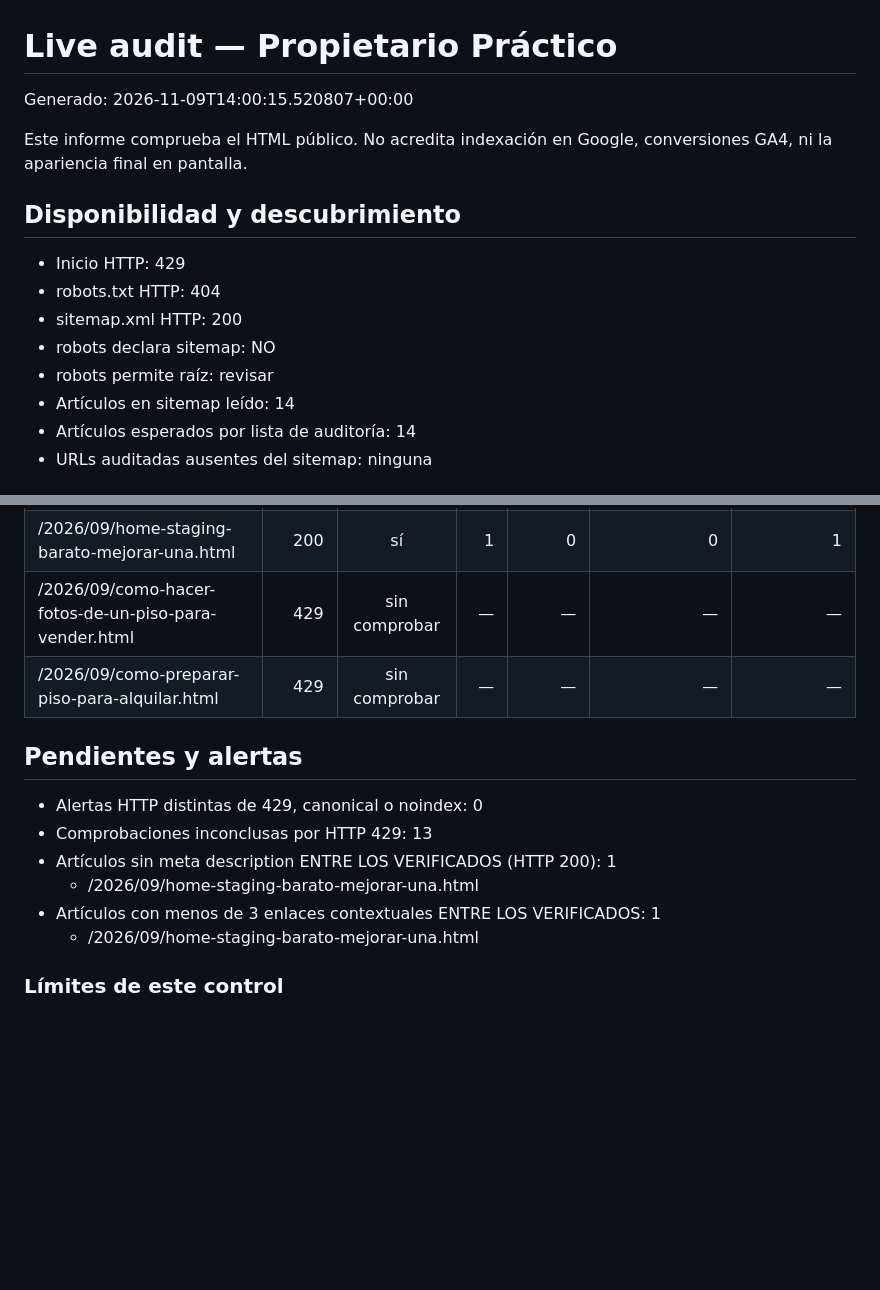
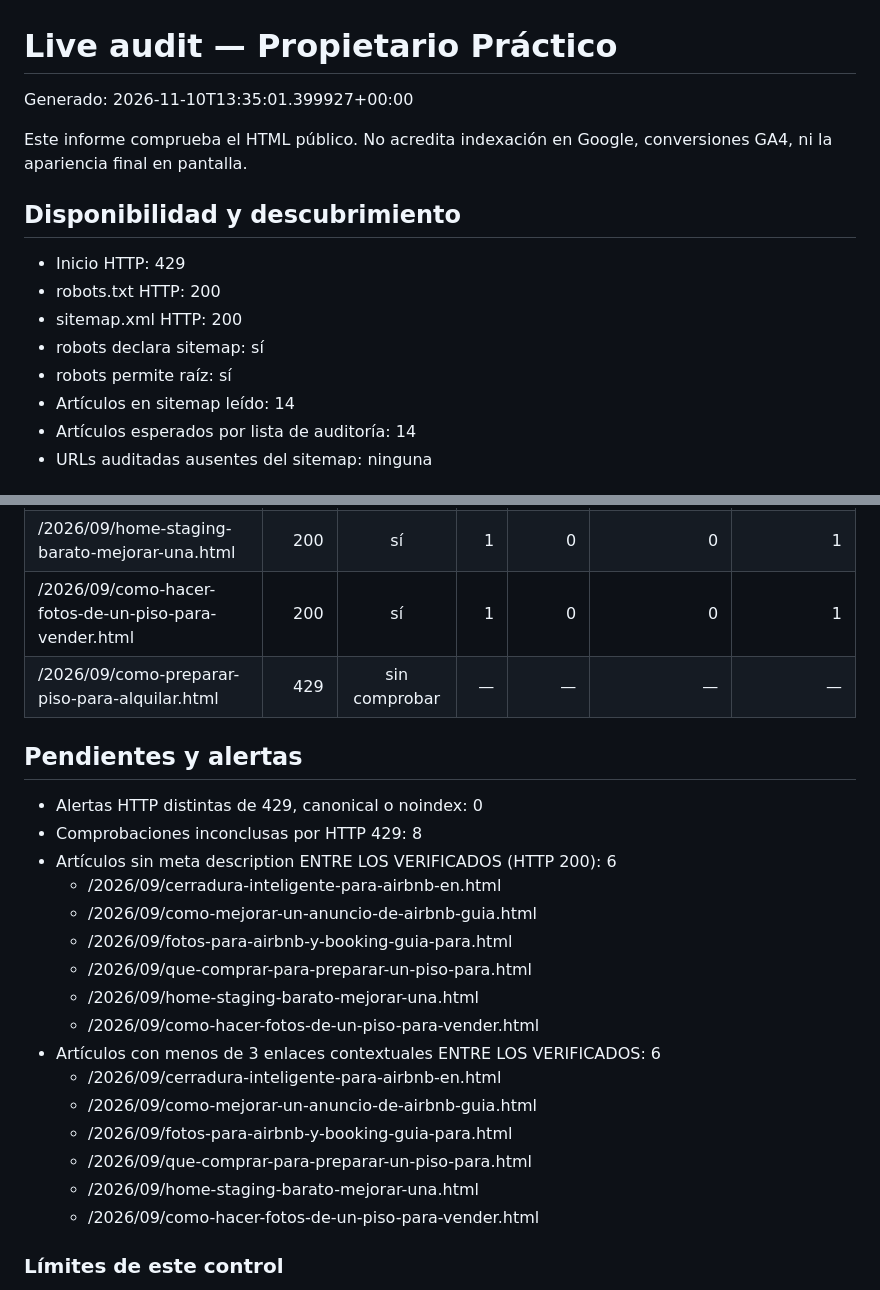
Before and after one commit to andrestruck15-eng/akg-photography, a Markdown page: propietario-practico/seo-ops/LIVE-AUDIT-LATEST.md, 2 parts joined by grey strips. Drawn GitHub-style; blank space fills up the shorter version.

Commit message:
Update Propietario Practico live audit

```diff
--- a/propietario-practico/seo-ops/LIVE-AUDIT-LATEST.md
+++ b/propietario-practico/seo-ops/LIVE-AUDIT-LATEST.md
@@ -1,16 +1,16 @@
 # Live audit — Propietario Práctico
 
-Generado: 2026-11-09T14:00:15.520807+00:00
+Generado: 2026-11-10T13:35:01.399927+00:00
 
 Este informe comprueba el HTML público. No acredita indexación en Google,
 conversiones GA4, ni la apariencia final en pantalla.
 
 ## Disponibilidad y descubrimiento
 - Inicio HTTP: 429
-- robots.txt HTTP: 404
+- robots.txt HTTP: 200
 - sitemap.xml HTTP: 200
-- robots declara sitemap: NO
-- robots permite raíz: revisar
+- robots declara sitemap: sí
+- robots permite raíz: sí
 - Artículos en sitemap leído: 14
 - Artículos esperados por lista de auditoría: 14
 - URLs auditadas ausentes del sitemap: ninguna
@@ -41,16 +41,26 @@ conversiones GA4, ni la apariencia final en pantalla.
 | /2026/09/10-errores-en-fotografia-inmobiliaria.html | 429 | sin comprobar | — | — | — | — |
 | /2026/09/caja-de-llaves-o-cerradura-inteligente.html | 429 | sin comprobar | — | — | — | — |
 | /2026/09/home-staging-barato-mejorar-una.html | 200 | sí | 1 | 0 | 0 | 1 |
-| /2026/09/como-hacer-fotos-de-un-piso-para-vender.html | 429 | sin comprobar | — | — | — | — |
+| /2026/09/como-hacer-fotos-de-un-piso-para-vender.html | 200 | sí | 1 | 0 | 0 | 1 |
 | /2026/09/como-preparar-piso-para-alquilar.html | 429 | sin comprobar | — | — | — | — |
 
 ## Pendientes y alertas
 - Alertas HTTP distintas de 429, canonical o noindex: 0
-- Comprobaciones inconclusas por HTTP 429: 13
-- Artículos sin meta description ENTRE LOS VERIFICADOS (HTTP 200): 1
+- Comprobaciones inconclusas por HTTP 429: 8
+- Artículos sin meta description ENTRE LOS VERIFICADOS (HTTP 200): 6
+  - /2026/09/cerradura-inteligente-para-airbnb-en.html
+  - /2026/09/como-mejorar-un-anuncio-de-airbnb-guia.html
+  - /2026/09/fotos-para-airbnb-y-booking-guia-para.html
+  - /2026/09/que-comprar-para-preparar-un-piso-para.html
   - /2026/09/home-staging-barato-mejorar-una.html
-- Artículos con menos de 3 enlaces contextuales ENTRE LOS VERIFICADOS: 1
+  - /2026/09/como-hacer-fotos-de-un-piso-para-vender.html
+- Artículos con menos de 3 enlaces contextuales ENTRE LOS VERIFICADOS: 6
+  - /2026/09/cerradura-inteligente-para-airbnb-en.html
+  - /2026/09/como-mejorar-un-anuncio-de-airbnb-guia.html
+  - /2026/09/fotos-para-airbnb-y-booking-guia-para.html
+  - /2026/09/que-comprar-para-preparar-un-piso-para.html
   - /2026/09/home-staging-barato-mejorar-una.html
+  - /2026/09/como-hacer-fotos-de-un-piso-para-vender.html
 
 ### Límites de este control
 - Un HTTP 429 aislado puede ser rate limiting; no debe tratarse automáticamente como caída.
```
Also changed, not shown: other parts of propietario-practico/seo-ops/LIVE-AUDIT-LATEST.md (+4 -4 lines).
